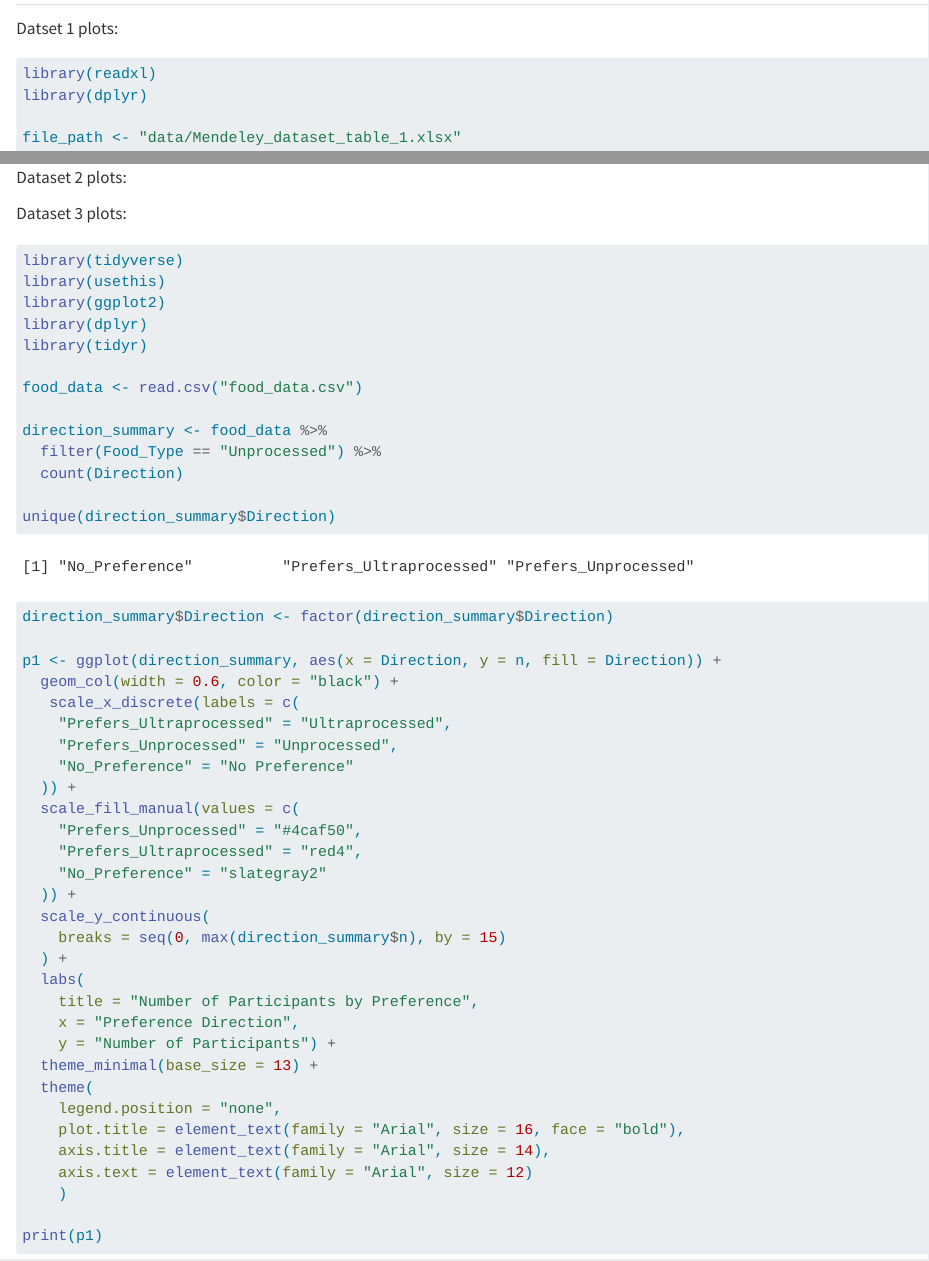
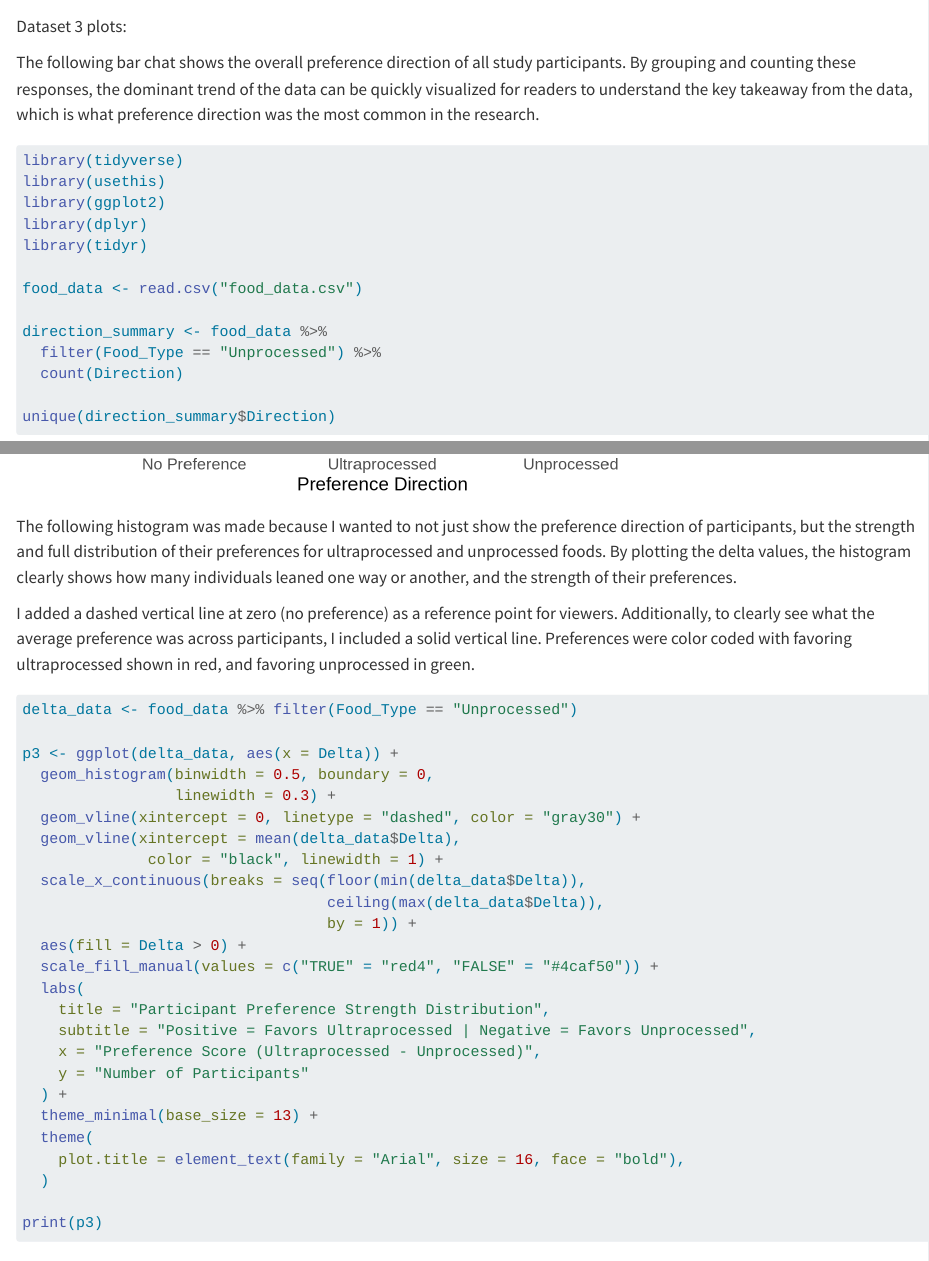
Before and after one commit to blakerobbins0/IAFSR-Group-Project, a Quarto document (projectdoc.qmd): the page in a window 1100 px wide, from 1990 px down before the commit and from 4330 px down after it, and a second part further down, joined at a grey line. Rendered offline with R 4.5, knitr and Pandoc in place of Quarto, with nearby package versions.

Commit message:
Added reasoning behind plots for dataset 3

````diff
--- a/projectdoc.qmd
+++ b/projectdoc.qmd
@@ -133,6 +133,8 @@
 
 Dataset 3 plots:
 
+The following bar chat shows the overall preference direction of all study participants. By grouping and counting these responses, the dominant trend of the data can be quickly visualized for readers to understand the key takeaway from the data, which is what preference direction was the most common in the research.
+
 ```{r}
 library(tidyverse)
 library(usethis)
@@ -179,6 +181,10 @@
 print(p1)
 ```
 
+The following histogram was made because I wanted to not just show the preference direction of participants, but the strength and full distribution of their preferences for ultraprocessed and unprocessed foods. By plotting the delta values, the histogram clearly shows how many individuals leaned one way or another, and the strength of their preferences.
+
+I added a dashed vertical line at zero (no preference) as a reference point for viewers. Additionally, to clearly see what the average preference was across participants, I included a solid vertical line. Preferences were color coded with favoring ultraprocessed shown in red, and favoring unprocessed in green.
+
 ```{r}
 
 delta_data <- food_data %>% filter(Food_Type == "Unprocessed")
````
